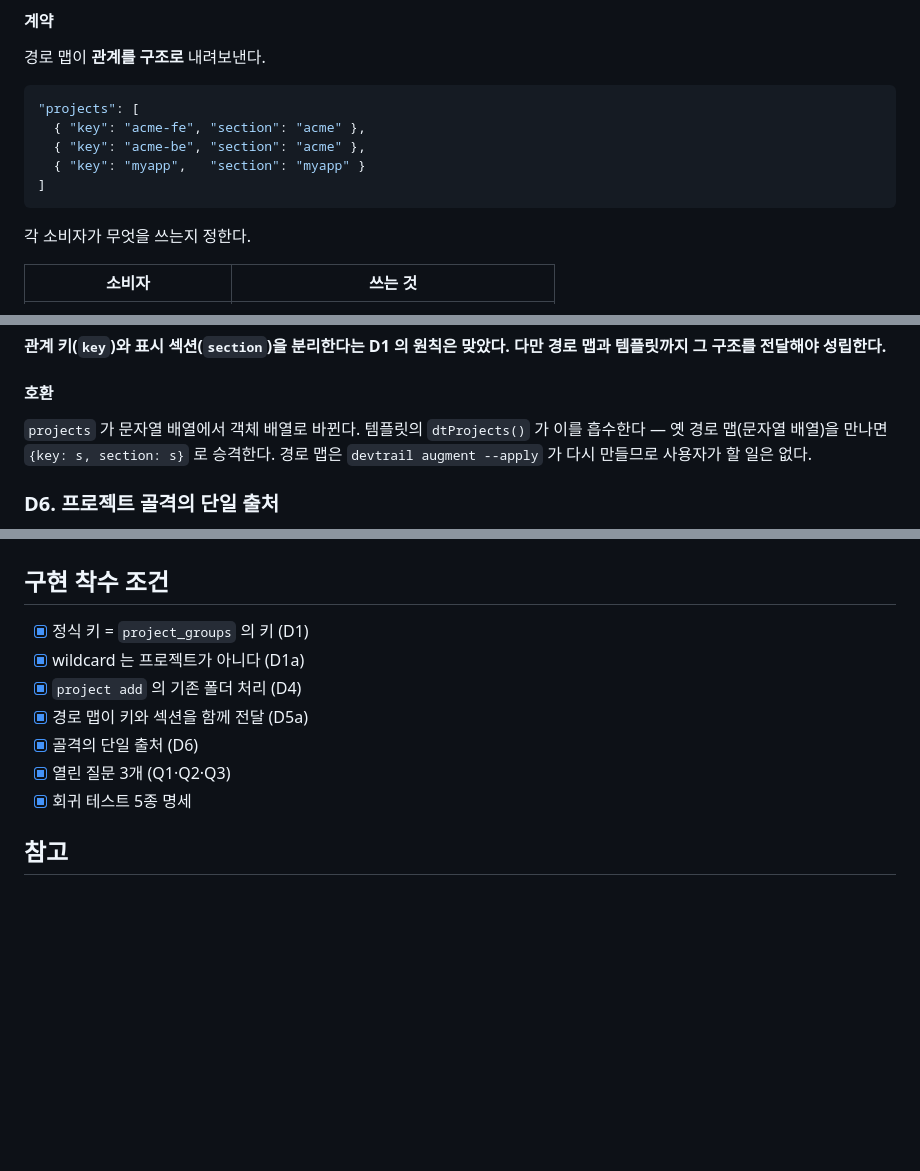
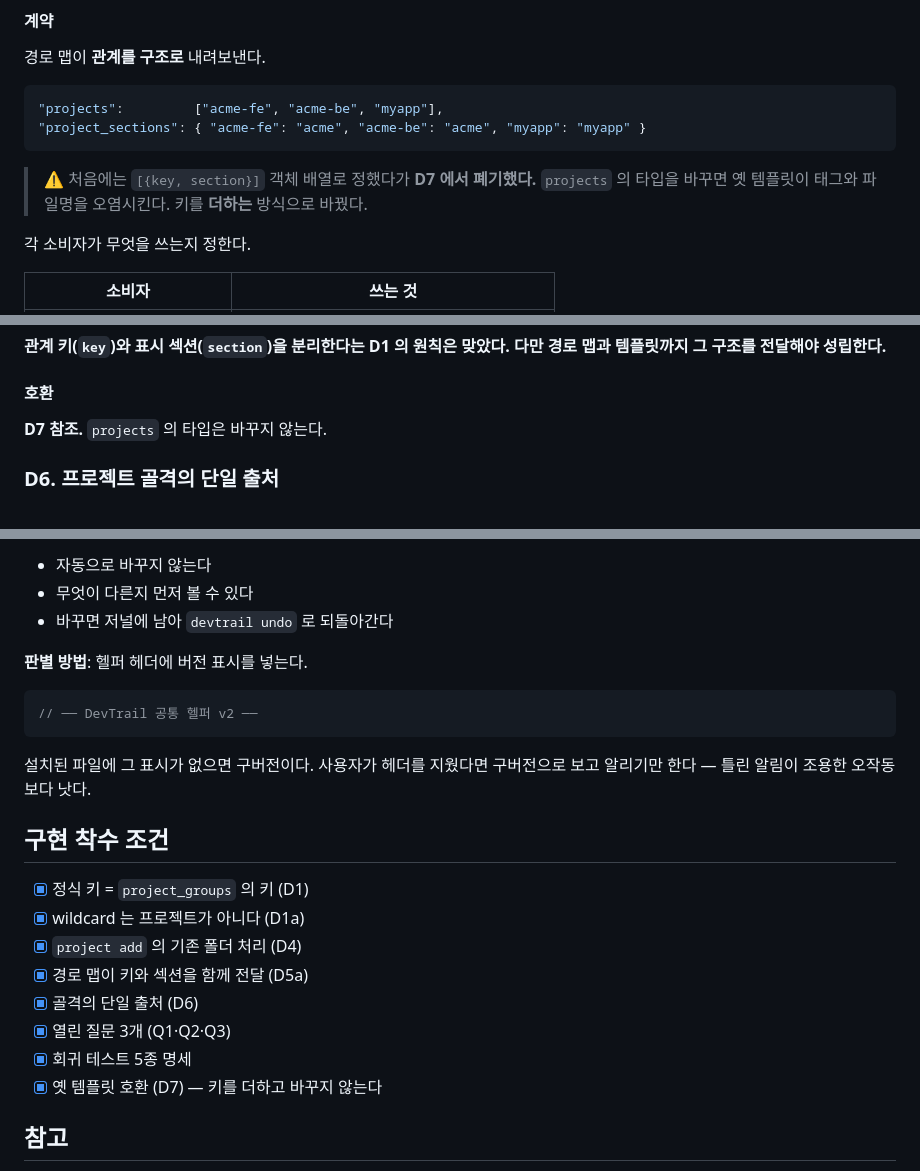
Before and after one commit to p-changki/devtrail, a Markdown page: docs/decisions/0001-project-identity.md, 3 parts joined by grey strips. Rendered like a GitHub page; blank space fills up the shorter version.

````diff
--- a/docs/decisions/0001-project-identity.md
+++ b/docs/decisions/0001-project-identity.md
@@ -203,12 +203,13 @@ summary 가 찾는 것  #### acme            ← 값으로 매핑
 경로 맵이 **관계를 구조로** 내려보낸다.
 
 ```json
-"projects": [
-  { "key": "acme-fe", "section": "acme" },
-  { "key": "acme-be", "section": "acme" },
-  { "key": "myapp",   "section": "myapp" }
-]
+"projects":         ["acme-fe", "acme-be", "myapp"],
+"project_sections": { "acme-fe": "acme", "acme-be": "acme", "myapp": "myapp" }
 ```
+
+> ⚠️ 처음에는 `[{key, section}]` 객체 배열로 정했다가 **D7 에서 폐기했다.**
+> `projects` 의 타입을 바꾸면 옛 템플릿이 태그와 파일명을 오염시킨다.
+> 키를 **더하는** 방식으로 바꿨다.
 
 각 소비자가 무엇을 쓰는지 정한다.
 
@@ -234,10 +235,7 @@ summary 가 찾는 것  #### acme            ← 값으로 매핑
 
 #### 호환
 
-`projects` 가 문자열 배열에서 객체 배열로 바뀐다. 템플릿의 `dtProjects()`
-가 이를 흡수한다 — 옛 경로 맵(문자열 배열)을 만나면 `{key: s, section: s}`
-로 승격한다. 경로 맵은 `devtrail augment --apply` 가 다시 만들므로
-사용자가 할 일은 없다.
+**D7 참조.** `projects` 의 타입은 바꾸지 않는다.
 
 ### D6. 프로젝트 골격의 단일 출처
 
@@ -380,3 +452,15 @@ devtrail project add acme-be --section acme
+- 자동으로 바꾸지 않는다
+- 무엇이 다른지 먼저 볼 수 있다
+- 바꾸면 저널에 남아 `devtrail undo` 로 되돌아간다
+
+**판별 방법**: 헬퍼 헤더에 버전 표시를 넣는다.
+
+```js
+// ── DevTrail 공통 헬퍼 v2 ──
+```
+
+설치된 파일에 그 표시가 없으면 구버전이다. 사용자가 헤더를 지웠다면
+구버전으로 보고 알리기만 한다 — 틀린 알림이 조용한 오작동보다 낫다.
 
 ## 구현 착수 조건
 
@@ -387,6 +471,7 @@ devtrail project add acme-be --section acme
 - [x] 골격의 단일 출처 (D6)
 - [x] 열린 질문 3개 (Q1·Q2·Q3)
 - [x] 회귀 테스트 5종 명세
+- [x] 옛 템플릿 호환 (D7) — 키를 더하고 바꾸지 않는다
 
 ## 참고
 
````
Also changed, not shown: other parts of docs/decisions/0001-project-identity.md (+81 -7 lines).
